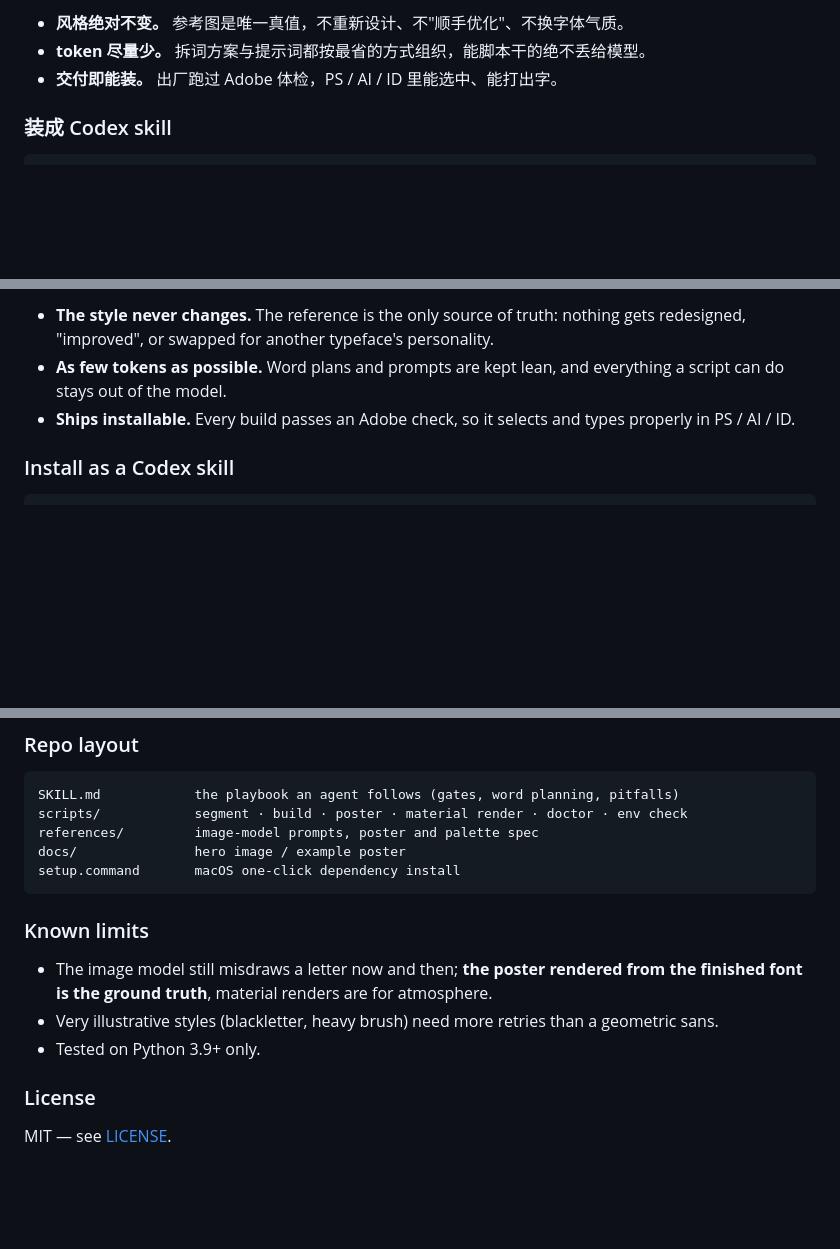
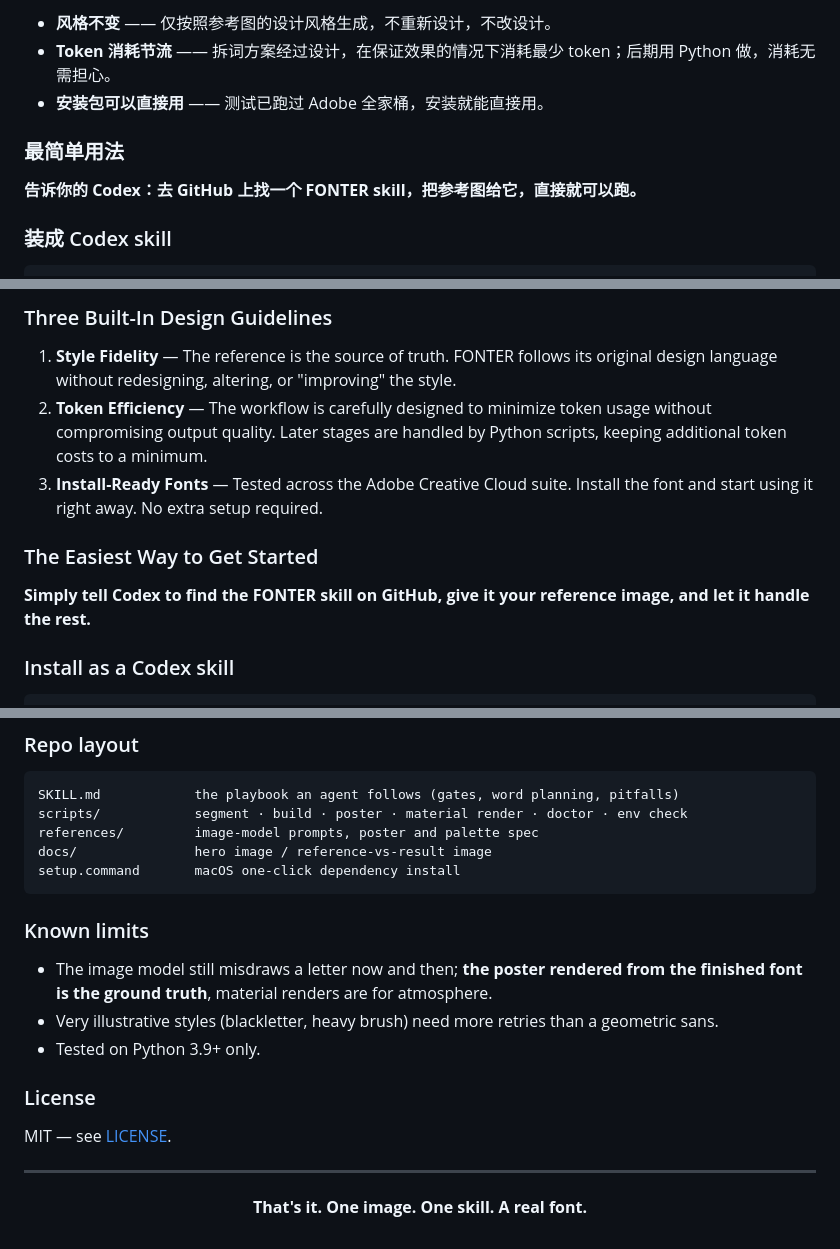
Before and after one commit to qianyushen/fonter-skill, a Markdown page: README.md, 3 parts joined by grey strips. GitHub-like rendering; blank space fills up the shorter version.

````diff
--- a/README.md
+++ b/README.md
@@ -24,7 +31,11 @@ A designer's nightmare — or a blessing? One reference image in, a real font ou
 
-- **风格绝对不变。** 参考图是唯一真值，不重新设计、不"顺手优化"、不换字体气质。
-- **token 尽量少。** 拆词方案与提示词都按最省的方式组织，能脚本干的绝不丢给模型。
-- **交付即能装。** 出厂跑过 Adobe 体检，PS / AI / ID 里能选中、能打出字。
+- **风格不变** —— 仅按照参考图的设计风格生成，不重新设计，不改设计。
+- **Token 消耗节流** —— 拆词方案经过设计，在保证效果的情况下消耗最少 token；后期用 Python 做，消耗无需担心。
+- **安装包可以直接用** —— 测试已跑过 Adobe 全家桶，安装就能直接用。
+
+### 最简单用法
+
+**告诉你的 Codex：去 GitHub 上找一个 FONTER skill，把参考图给它，直接就可以跑。**
 
 ### 装成 Codex skill
 
@@ -87,7 +108,13 @@ One image is all you need. Flattening the reference, planning the letter-coverag
 
-- **The style never changes.** The reference is the only source of truth: nothing gets redesigned, "improved", or swapped for another typeface's personality.
-- **As few tokens as possible.** Word plans and prompts are kept lean, and everything a script can do stays out of the model.
-- **Ships installable.** Every build passes an Adobe check, so it selects and types properly in PS / AI / ID.
+### Three Built-In Design Guidelines
+
+1. **Style Fidelity** — The reference is the source of truth. FONTER follows its original design language without redesigning, altering, or "improving" the style.
+2. **Token Efficiency** — The workflow is carefully designed to minimize token usage without compromising output quality. Later stages are handled by Python scripts, keeping additional token costs to a minimum.
+3. **Install-Ready Fonts** — Tested across the Adobe Creative Cloud suite. Install the font and start using it right away. No extra setup required.
+
+### The Easiest Way to Get Started
+
+**Simply tell Codex to find the FONTER skill on GitHub, give it your reference image, and let it handle the rest.**
 
 ### Install as a Codex skill
 
@@ -118,7 +145,7 @@ The poster fills the lower half with **5 rows** by default (26 glyphs → 6 × 5
 SKILL.md            the playbook an agent follows (gates, word planning, pitfalls)
 scripts/            segment · build · poster · material render · doctor · env check
 references/         image-model prompts, poster and palette spec
-docs/               hero image / example poster
+docs/               hero image / reference-vs-result image
 setup.command       macOS one-click dependency install
 ```
 
@@ -131,3 +158,7 @@ setup.command       macOS one-click dependency install
 ### License
 
 MIT — see [LICENSE](LICENSE).
+
+---
+
+<p align="center"><strong>That's it. One image. One skill. A real font.</strong></p>
````
Also changed, not shown: other parts of README.md (+32 -15 lines), docs/before-after.jpg (added).
